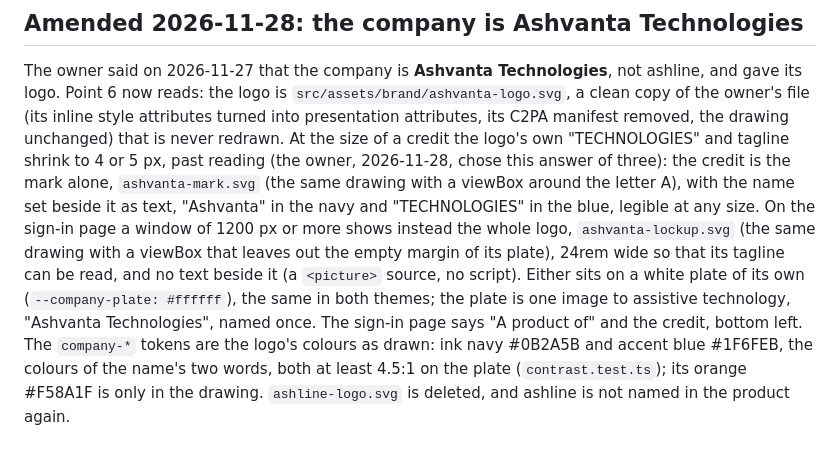
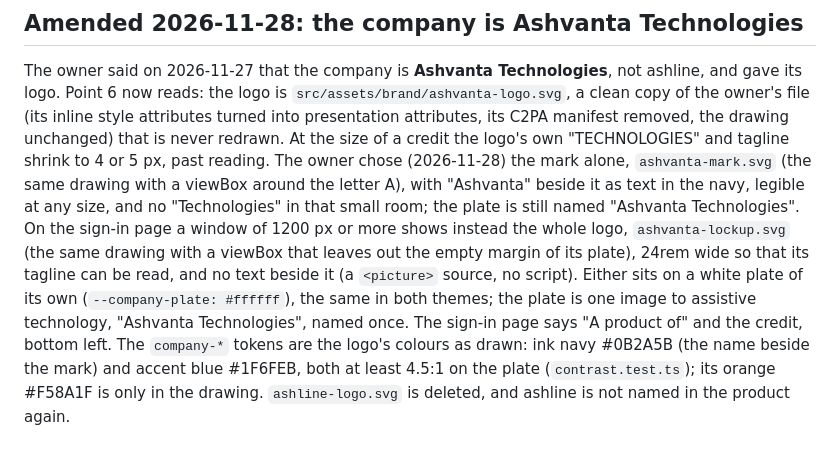
Before and after one commit to Ashish-ingh123/billingrecon, a Markdown page: docs/adr/0047-brand-design-tokens-and-the-sign-in-page.md, the part around the change. Drawn GitHub-style.

```diff
--- a/docs/adr/0047-brand-design-tokens-and-the-sign-in-page.md
+++ b/docs/adr/0047-brand-design-tokens-and-the-sign-in-page.md
@@ -98,14 +98,14 @@ change what a screen does, load anything from another origin, or loosen nginx's
 The owner said on 2026-11-27 that the company is **Ashvanta Technologies**, not ashline, and gave its logo. Point 6 now
 reads: the logo is `src/assets/brand/ashvanta-logo.svg`, a clean copy of the owner's file (its inline style attributes
 turned into presentation attributes, its C2PA manifest removed, the drawing unchanged) that is never redrawn.
-At the size of a credit the logo's own "TECHNOLOGIES" and tagline shrink to 4 or 5 px, past reading (the owner, 2026-11-28,
-chose this answer of three): the credit is the mark alone, `ashvanta-mark.svg` (the same drawing with a viewBox around
-the letter A), with the name set beside it as text, "Ashvanta" in the navy and "TECHNOLOGIES" in the blue, legible at
-any size. On the sign-in page a window of 1200 px or more shows instead the whole logo, `ashvanta-lockup.svg` (the same
-drawing with a viewBox that leaves out the empty margin of its plate), 24rem wide so that its tagline can be read, and
-no text beside it (a `<picture>` source, no script). Either sits on a white plate of its own (`--company-plate:
-#ffffff`), the same in both themes; the plate is one image to assistive technology, "Ashvanta Technologies", named
-once. The sign-in page says "A product of" and the credit, bottom left.
-The `company-*` tokens are the logo's colours as drawn: ink navy #0B2A5B and accent blue #1F6FEB, the colours of the
-name's two words, both at least 4.5:1 on the plate (`contrast.test.ts`); its orange #F58A1F is only in the drawing.
+At the size of a credit the logo's own "TECHNOLOGIES" and tagline shrink to 4 or 5 px, past reading. The owner chose
+(2026-11-28) the mark alone, `ashvanta-mark.svg` (the same drawing with a viewBox around the letter A), with "Ashvanta"
+beside it as text in the navy, legible at any size, and no "Technologies" in that small room; the plate is still named
+"Ashvanta Technologies". On the sign-in page a window of 1200 px or more shows instead the whole logo,
+`ashvanta-lockup.svg` (the same drawing with a viewBox that leaves out the empty margin of its plate), 24rem wide so that
+its tagline can be read, and no text beside it (a `<picture>` source, no script). Either sits on a white plate of its
+own (`--company-plate: #ffffff`), the same in both themes; the plate is one image to assistive technology, "Ashvanta
+Technologies", named once. The sign-in page says "A product of" and the credit, bottom left.
+The `company-*` tokens are the logo's colours as drawn: ink navy #0B2A5B (the name beside the mark) and accent blue
+#1F6FEB, both at least 4.5:1 on the plate (`contrast.test.ts`); its orange #F58A1F is only in the drawing.
 `ashline-logo.svg` is deleted, and ashline is not named in the product again.
```
Also changed, not shown: CLAUDE.md (+2 -2 lines), docs/build-prompts.md (+1 -1 lines), docs/ui/sign-in-built-dark.png, docs/ui/sign-in-built-phone.png, docs/ui/sign-in-built.png, 2 other files.
